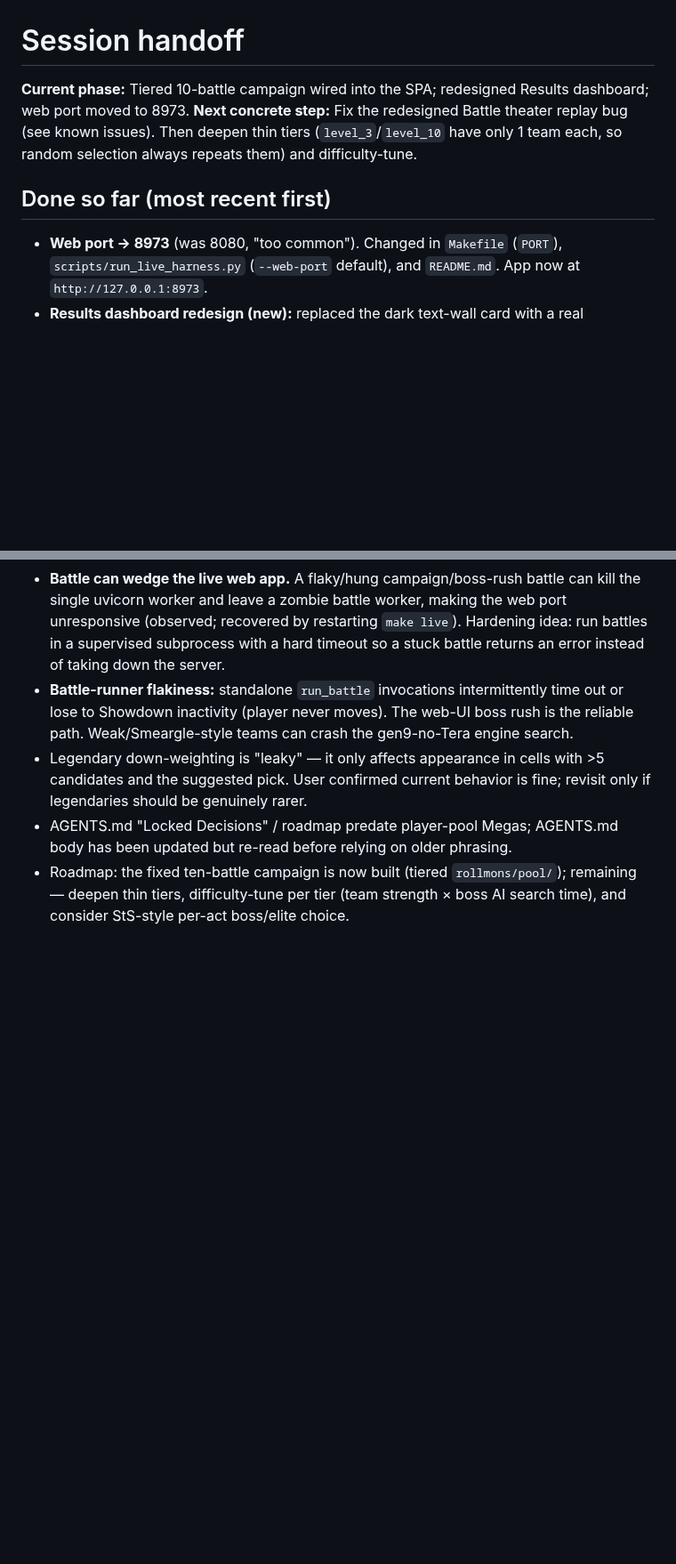
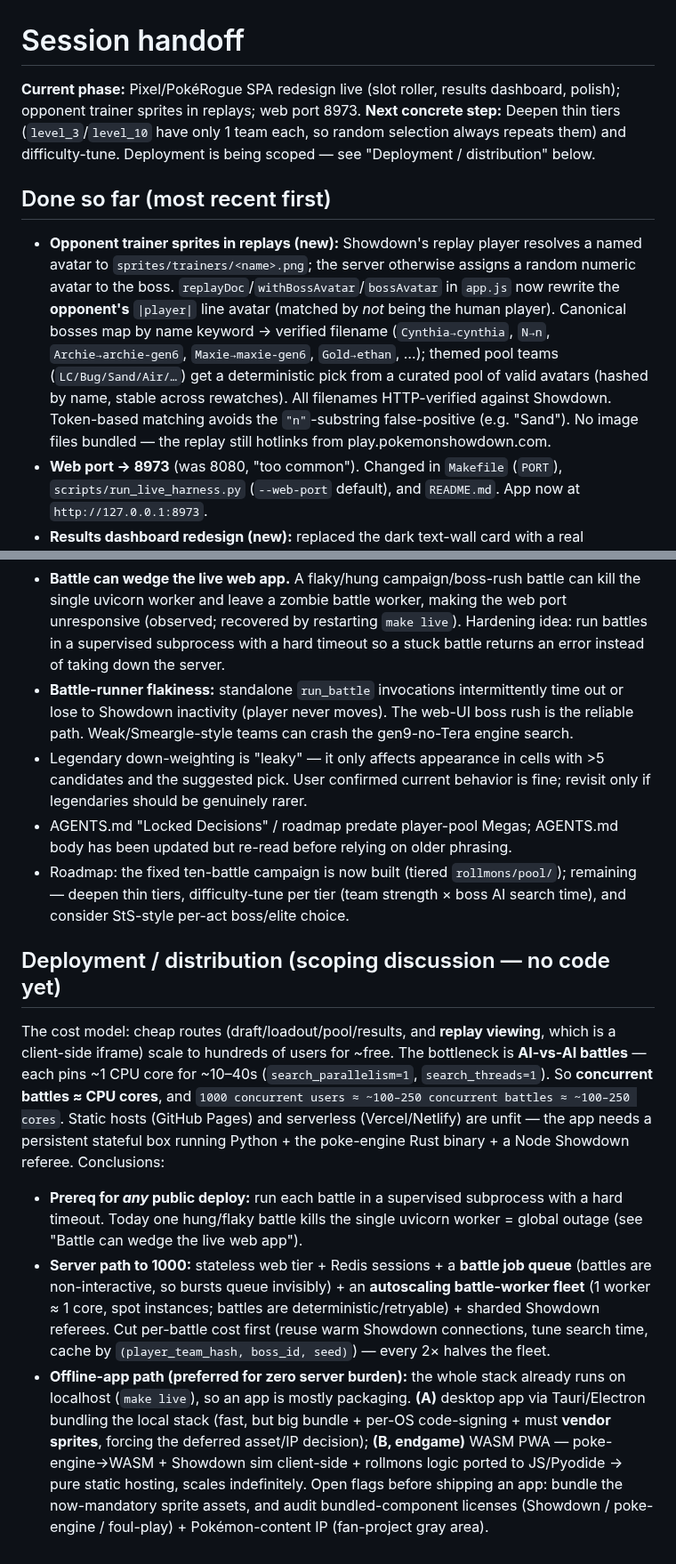
Before and after one commit to ziangit/Rollmon, a Markdown page: session-handoff.md, 2 parts joined by grey strips. Shown at 89% size. Rendered like a GitHub page; blank space fills up the shorter version.

Commit message:
docs: record replay avatars, theater-placeholder fix, and deploy scoping
Note the opponent-trainer-sprite feature and the resolved Battle-theater
placeholder bug in the handoff and ARCHITECTURE. Add a "Deployment /
distribution" section capturing the scaling discussion: battles are the
CPU bottleneck (~1 core each, ~100-250 cores for 1000 concurrent users),
the subprocess-timeout prereq, the queue + autoscaling-worker server path,
and the offline-app paths (Tauri/Electron bundle, WASM PWA endgame).

Co-Authored-By: Claude Opus 4.8 <noreply@anthropic.com>

```diff
--- a/session-handoff.md
+++ b/session-handoff.md
@@ -1,9 +1,10 @@
 # Session handoff
 
-**Current phase:** Tiered 10-battle campaign wired into the SPA; redesigned Results dashboard; web port moved to 8973.
-**Next concrete step:** Fix the redesigned Battle theater replay bug (see known issues). Then deepen thin tiers (`level_3`/`level_10` have only 1 team each, so random selection always repeats them) and difficulty-tune.
+**Current phase:** Pixel/PokéRogue SPA redesign live (slot roller, results dashboard, polish); opponent trainer sprites in replays; web port 8973.
+**Next concrete step:** Deepen thin tiers (`level_3`/`level_10` have only 1 team each, so random selection always repeats them) and difficulty-tune. Deployment is being scoped — see "Deployment / distribution" below.
 
 ## Done so far (most recent first)
+- **Opponent trainer sprites in replays (new):** Showdown's replay player resolves a named avatar to `sprites/trainers/<name>.png`; the server otherwise assigns a random numeric avatar to the boss. `replayDoc`/`withBossAvatar`/`bossAvatar` in `app.js` now rewrite the **opponent's** `|player|` line avatar (matched by *not* being the human player). Canonical bosses map by name keyword → verified filename (`Cynthia→cynthia`, `N→n`, `Archie→archie-gen6`, `Maxie→maxie-gen6`, `Gold→ethan`, …); themed pool teams (`LC/Bug/Sand/Air/…`) get a deterministic pick from a curated pool of valid avatars (hashed by name, stable across rewatches). All filenames HTTP-verified against Showdown. Token-based matching avoids the `"n"`-substring false-positive (e.g. "Sand"). No image files bundled — the replay still hotlinks from play.pokemonshowdown.com.
 - **Web port → 8973** (was 8080, "too common"). Changed in `Makefile` (`PORT`), `scripts/run_live_harness.py` (`--web-port` default), and `README.md`. App now at `http://127.0.0.1:8973`.
 - **Results dashboard redesign (new):** replaced the dark text-wall card with a real dashboard — outcome hero + "the climb" pips (one per battle in order), **Damage by Pokémon** ranked contribution bars (sprite + %team + %dealt, MVP gold-highlighted), a Run MVP spotlight card, stat tiles, and a tier-ordered ladder list. Built from the existing `gauntlet.damage` payload; `renderResults` in `app.js`, styles in `styles.css`.
 - **Tiered campaign mode (new):** `rollmons/pool_loader.py` `build_campaign()` selects a seedable 10-battle run from `rollmons/pool/<tier>/*.txt` — one random team per tier, `level_6to9` contributing 4 (sampled without replacement), ascending. Endpoint `POST /api/drafts/{id}/campaign/start` stores the picked exports in the session and runs them through the **existing** gauntlet seam (campaign-aware `resolve_boss_team`/`resolve_boss_name`); UI "🏔 Start campaign (10, tiered)" button on the Gauntlet screen. Manual boss-rush flow preserved. 22 pool teams validated; tests in `test_pool_loader.py` + a campaign test in `test_web_app.py`.
@@ -24,3 +25,9 @@
 - Legendary down-weighting is "leaky" — it only affects appearance in cells with >5 candidates and the suggested pick. User confirmed current behavior is fine; revisit only if legendaries should be genuinely rarer.
 - AGENTS.md "Locked Decisions" / roadmap predate player-pool Megas; AGENTS.md body has been updated but re-read before relying on older phrasing.
 - Roadmap: the fixed ten-battle campaign is now built (tiered `rollmons/pool/`); remaining — deepen thin tiers, difficulty-tune per tier (team strength × boss AI search time), and consider StS-style per-act boss/elite choice.
+
+## Deployment / distribution (scoping discussion — no code yet)
+The cost model: cheap routes (draft/loadout/pool/results, and **replay viewing**, which is a client-side iframe) scale to hundreds of users for ~free. The bottleneck is **AI-vs-AI battles** — each pins ~1 CPU core for ~10–40s (`search_parallelism=1`, `search_threads=1`). So **concurrent battles ≈ CPU cores**, and `1000 concurrent users ≈ ~100–250 concurrent battles ≈ ~100–250 cores`. Static hosts (GitHub Pages) and serverless (Vercel/Netlify) are unfit — the app needs a persistent stateful box running Python + the poke-engine Rust binary + a Node Showdown referee. Conclusions:
+- **Prereq for *any* public deploy:** run each battle in a supervised subprocess with a hard timeout. Today one hung/flaky battle kills the single uvicorn worker = global outage (see "Battle can wedge the live web app").
+- **Server path to 1000:** stateless web tier + Redis sessions + a **battle job queue** (battles are non-interactive, so bursts queue invisibly) + an **autoscaling battle-worker fleet** (1 worker ≈ 1 core, spot instances; battles are deterministic/retryable) + sharded Showdown referees. Cut per-battle cost first (reuse warm Showdown connections, tune search time, cache by `(player_team_hash, boss_id, seed)`) — every 2× halves the fleet.
+- **Offline-app path (preferred for zero server burden):** the whole stack already runs on localhost (`make live`), so an app is mostly packaging. **(A)** desktop app via Tauri/Electron bundling the local stack (fast, but big bundle + per-OS code-signing + must **vendor sprites**, forcing the deferred asset/IP decision); **(B, endgame)** WASM PWA — poke-engine→WASM + Showdown sim client-side + rollmons logic ported to JS/Pyodide → pure static hosting, scales indefinitely. Open flags before shipping an app: bundle the now-mandatory sprite assets, and audit bundled-component licenses (Showdown / poke-engine / foul-play) + Pokémon-content IP (fan-project gray area).
```
Also changed, not shown: other parts of session-handoff.md (+1 -1 lines), docs/ARCHITECTURE.md (+1 -1 lines).
